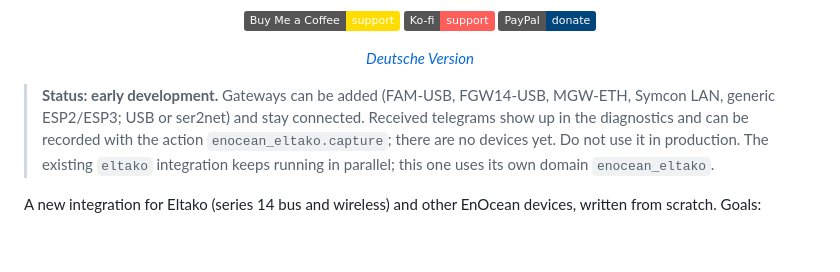
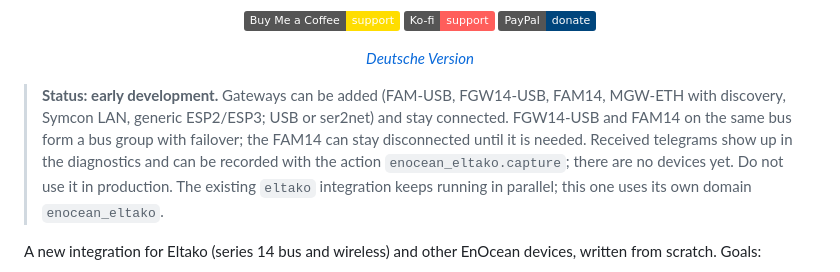
Before and after one commit to bertel2020/HA-Enocean-Eltako, a Markdown page: README.md, the part around the change. Drawn GitHub-style; badges without logos; blank space fills up the shorter version.

```diff
--- a/README.md
+++ b/README.md
@@ -21,9 +21,11 @@
 <p align="center"><em><a href="README.de.md">Deutsche Version</a></em></p>
 
 > **Status: early development.** Gateways can be added (FAM-USB, FGW14-USB,
-> MGW-ETH, Symcon LAN, generic ESP2/ESP3; USB or ser2net) and stay connected.
-> Received telegrams show up in the diagnostics and can be recorded with the
-> action `enocean_eltako.capture`; there are no devices yet. Do not use it in
+> FAM14, MGW-ETH with discovery, Symcon LAN, generic ESP2/ESP3; USB or ser2net)
+> and stay connected. FGW14-USB and FAM14 on the same bus form a bus group with
+> failover; the FAM14 can stay disconnected until it is needed. Received
+> telegrams show up in the diagnostics and can be recorded with the action
+> `enocean_eltako.capture`; there are no devices yet. Do not use it in
 > production. The existing `eltako`
 > integration keeps running in parallel; this one uses its own domain
 > `enocean_eltako`.
```
Also changed, not shown: README.de.md (+6 -4 lines).
